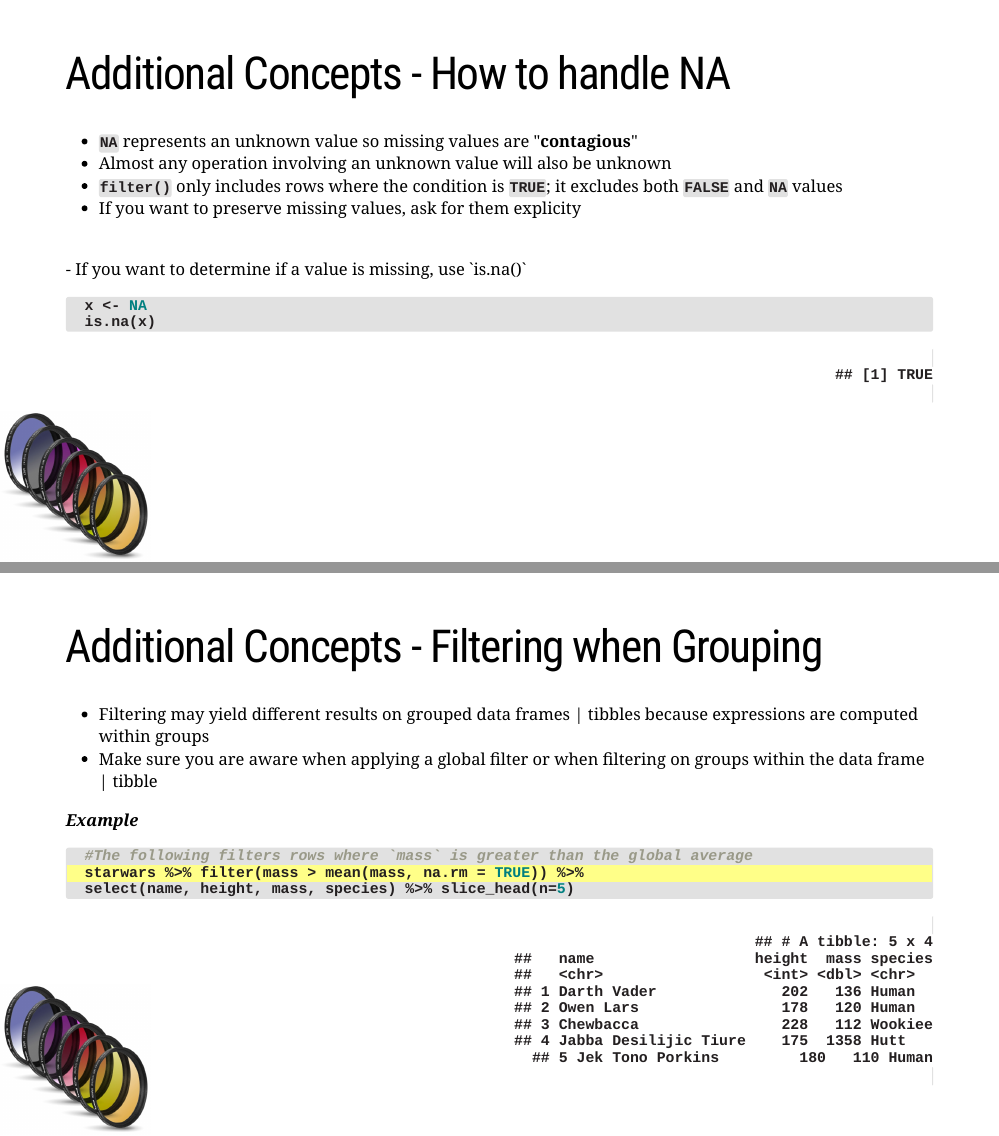
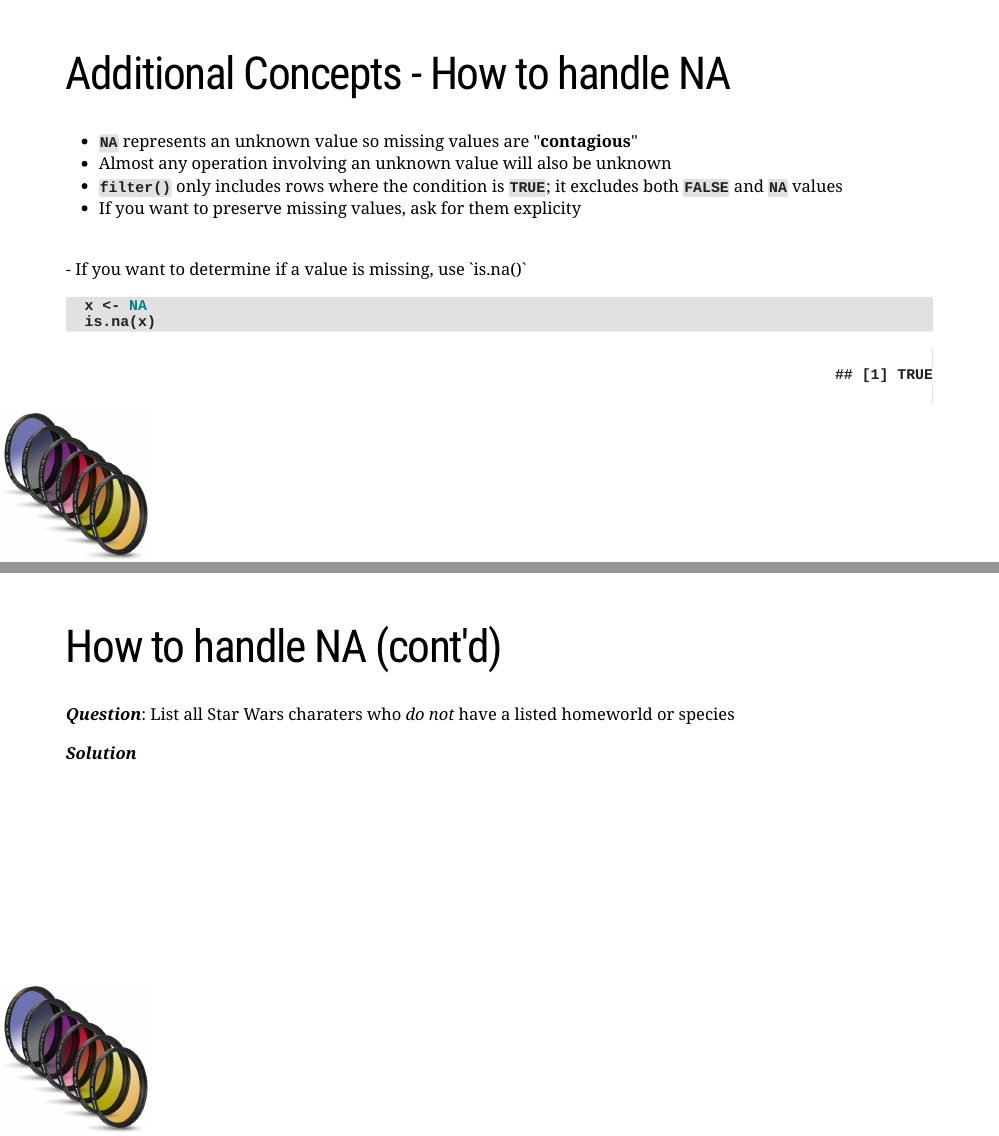
Before and after one commit to amurtha80/RStudio_Cert_Instr_Teach_Exam, an R Markdown document (tidyverse_dplyr_filter.Rmd): pages 17 and 18 of 22 before the commit and pages 17 and 18 of 23 after it, joined at a grey line. The pictures show the slides in the output file tidyverse_dplyr_filter.html that the author committed with the source; the slides are laid out offline by our stand-in for remark.js, each with all of its steps uncovered, in fonts that may differ from those the slides ask for, and without slide numbers, shadows or browser add-ons.

Commit message:
Create how to handle NA cont'd

```diff
--- a/tidyverse_dplyr_filter.Rmd
+++ b/tidyverse_dplyr_filter.Rmd
@@ -301,6 +301,20 @@ background-image: url("images/camera_filter_lens.jpg")
 background-position: left bottom
 background-size: 15%
 
+# How to handle NA (cont'd)
+
+_**Question**_: List all Star Wars charaters who _do not_ have a listed homeworld or species
+
+--
+
+_**Solution**_:
+
+---
+
+background-image: url("images/camera_filter_lens.jpg")
+background-position: left bottom
+background-size: 15%
+
 # Additional Concepts - Filtering when Grouping
 
 - Filtering may yield different results on grouped data frames | tibbles because expressions are computed within groups
```
Also changed, not shown: tidyverse_dplyr_filter.html.
